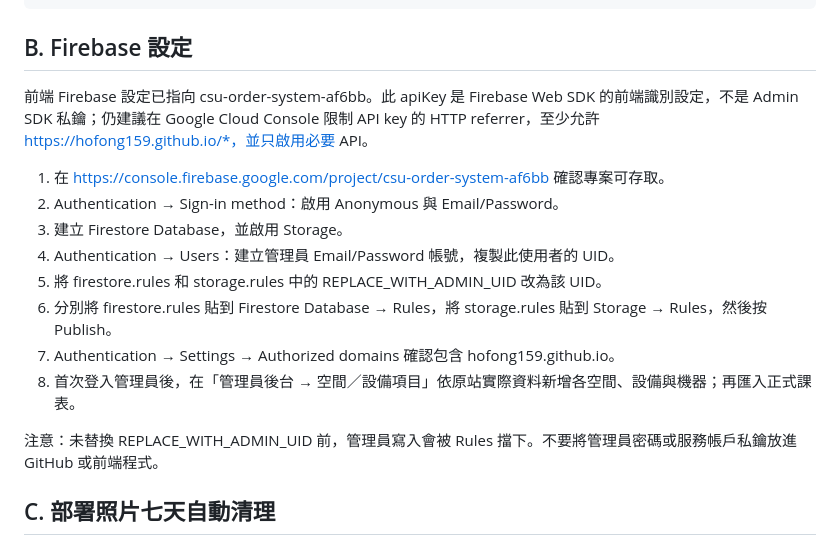
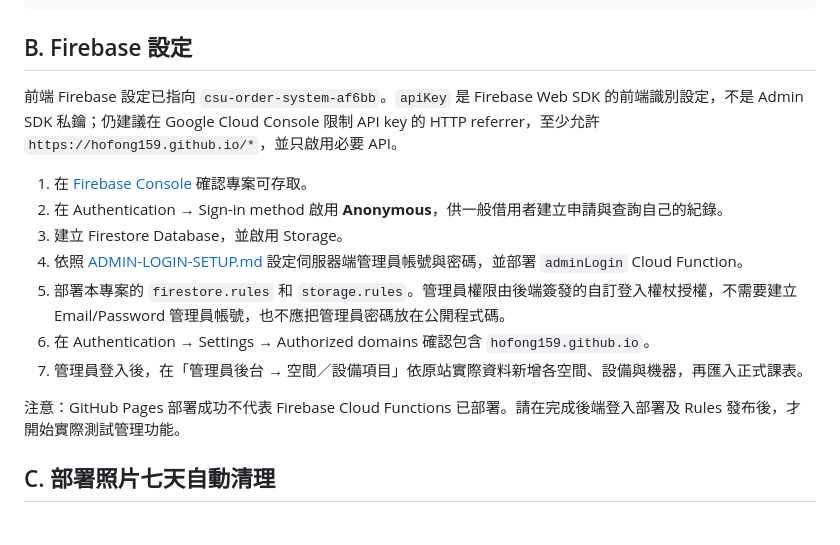
Before and after one commit to hofong159/csu-arch-order-gpt, a Markdown page: README.md, the part around the change. Drawn GitHub-style.

Commit message:
Update Firebase setup for username-based admin login

```diff
--- a/README.md
+++ b/README.md
@@ -26,18 +26,17 @@ Repository: https://github.com/hofong159/csu-arch-order-gpt
     gzip -9 -c app.js | base64 -w0 > app.js.gz.b64
 
 ## B. Firebase 設定
-前端 Firebase 設定已指向 csu-order-system-af6bb。此 apiKey 是 Firebase Web SDK 的前端識別設定，不是 Admin SDK 私鑰；仍建議在 Google Cloud Console 限制 API key 的 HTTP referrer，至少允許 https://hofong159.github.io/*，並只啟用必要 API。
+前端 Firebase 設定已指向 `csu-order-system-af6bb`。`apiKey` 是 Firebase Web SDK 的前端識別設定，不是 Admin SDK 私鑰；仍建議在 Google Cloud Console 限制 API key 的 HTTP referrer，至少允許 `https://hofong159.github.io/*`，並只啟用必要 API。
 
-1. 在 https://console.firebase.google.com/project/csu-order-system-af6bb 確認專案可存取。
-2. Authentication → Sign-in method：啟用 Anonymous 與 Email/Password。
+1. 在 [Firebase Console](https://console.firebase.google.com/project/csu-order-system-af6bb) 確認專案可存取。
+2. 在 Authentication → Sign-in method 啟用 **Anonymous**，供一般借用者建立申請與查詢自己的紀錄。
 3. 建立 Firestore Database，並啟用 Storage。
-4. Authentication → Users：建立管理員 Email/Password 帳號，複製此使用者的 UID。
-5. 將 firestore.rules 和 storage.rules 中的 REPLACE_WITH_ADMIN_UID 改為該 UID。
-6. 分別將 firestore.rules 貼到 Firestore Database → Rules，將 storage.rules 貼到 Storage → Rules，然後按 Publish。
-7. Authentication → Settings → Authorized domains 確認包含 hofong159.github.io。
-8. 首次登入管理員後，在「管理員後台 → 空間／設備項目」依原站實際資料新增各空間、設備與機器；再匯入正式課表。
+4. 依照 [ADMIN-LOGIN-SETUP.md](ADMIN-LOGIN-SETUP.md) 設定伺服器端管理員帳號與密碼，並部署 `adminLogin` Cloud Function。
+5. 部署本專案的 `firestore.rules` 和 `storage.rules`。管理員權限由後端簽發的自訂登入權杖授權，不需要建立 Email/Password 管理員帳號，也不應把管理員密碼放在公開程式碼。
+6. 在 Authentication → Settings → Authorized domains 確認包含 `hofong159.github.io`。
+7. 管理員登入後，在「管理員後台 → 空間／設備項目」依原站實際資料新增各空間、設備與機器，再匯入正式課表。
 
-注意：未替換 REPLACE_WITH_ADMIN_UID 前，管理員寫入會被 Rules 擋下。不要將管理員密碼或服務帳戶私鑰放進 GitHub 或前端程式。
+注意：GitHub Pages 部署成功不代表 Firebase Cloud Functions 已部署。請在完成後端登入部署及 Rules 發布後，才開始實際測試管理功能。
 
 ## C. 部署照片七天自動清理
 簽退時會記錄 photoDeleteAfter，但 GitHub Pages 本身不會定時刪檔。functions 內附 Firebase Cloud Function，每天台灣時間 03:20 刪除已超過保留期限的 Storage 照片並清空紀錄中的照片連結。
```
